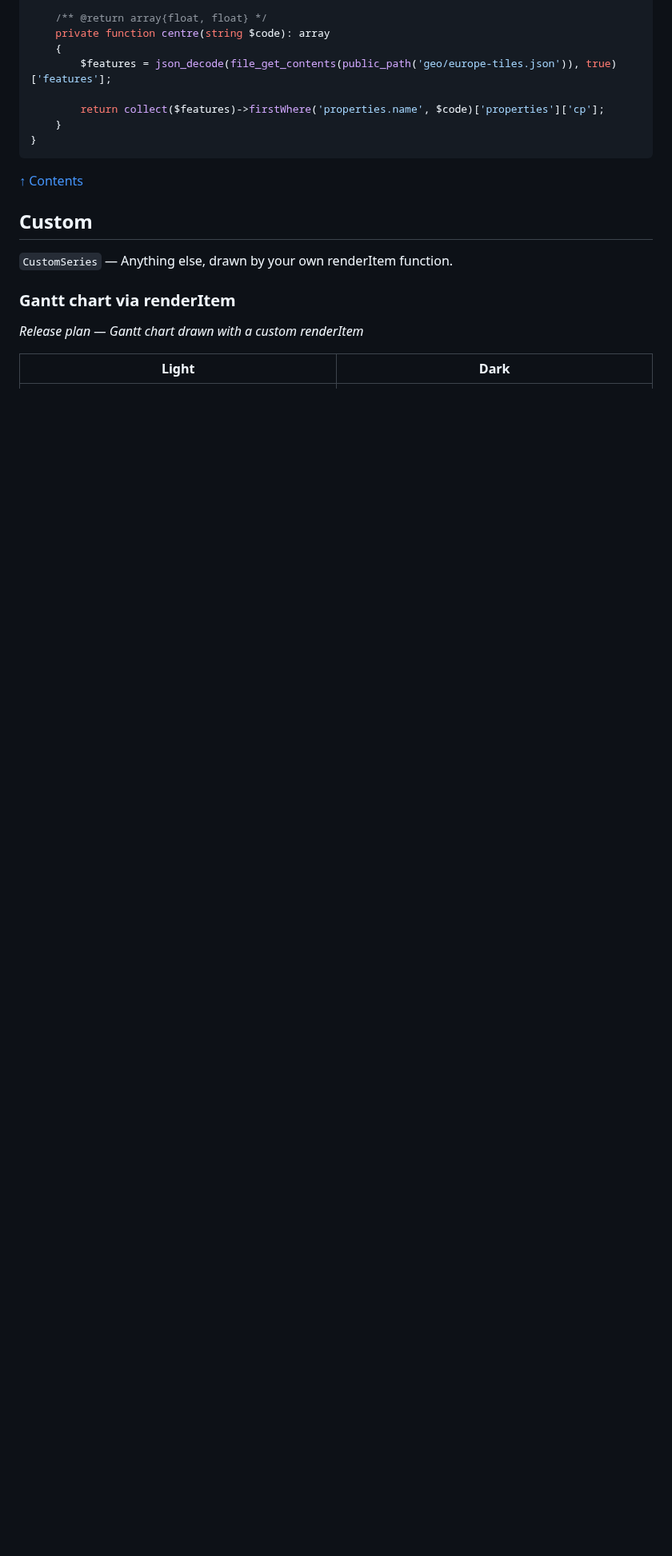
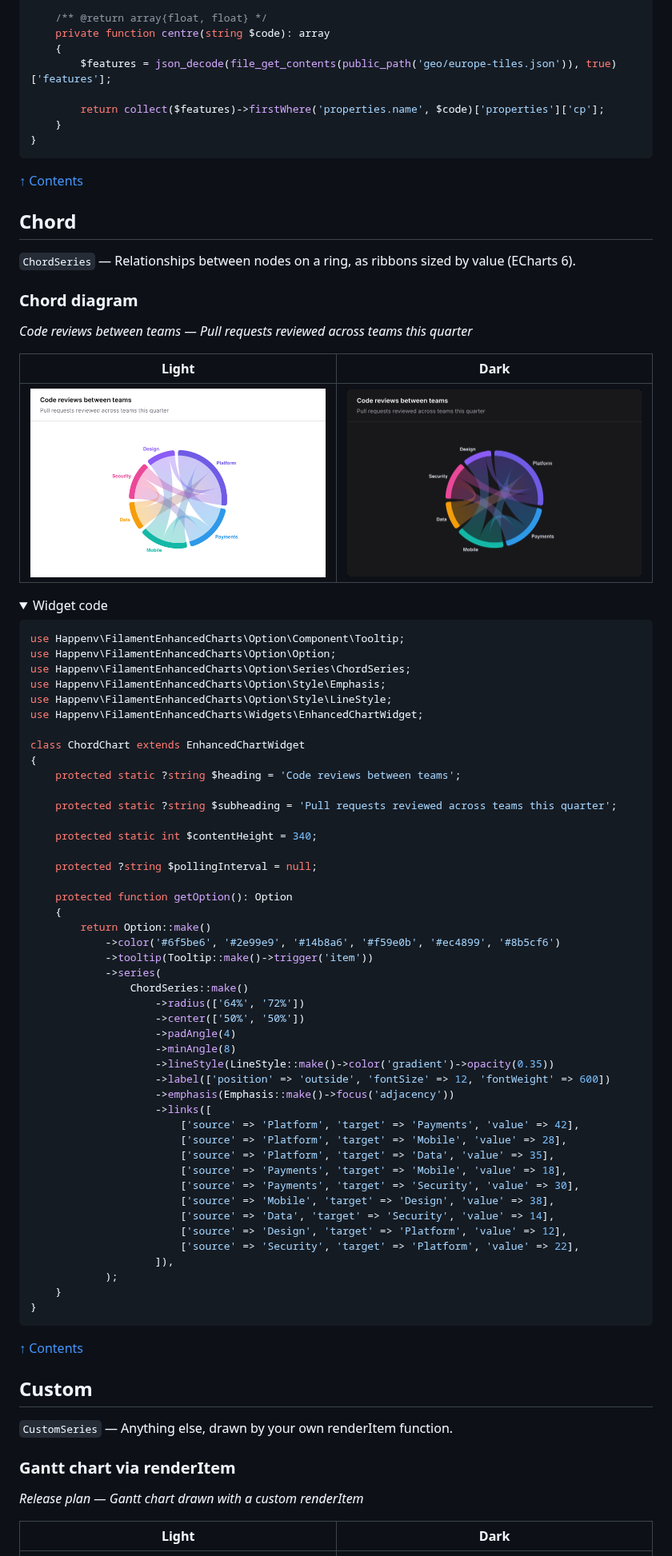
Before and after one commit to happenv-com/filament-enhanced-charts, a Markdown page: DEMO.md, the part around one of its changes. Shown at 80% size. Rendered like a GitHub page; pictures changed too: screens/chord-dark.png (added), screens/chord-light.png (added); folded sections open; blank space fills up the shorter version.

````diff
--- a/DEMO.md
+++ b/DEMO.md
@@ -2262,6 +2263,73 @@ class LinesChart extends EnhancedChartWidget
 
 [↑ Contents](#contents)
 
+## Chord
+
+`ChordSeries` — Relationships between nodes on a ring, as ribbons sized by value (ECharts 6).
+
+### Chord diagram
+
+_Code reviews between teams — Pull requests reviewed across teams this quarter_
+
+| Light | Dark |
+|:---:|:---:|
+| <img src="screens/chord-light.png" alt="Chord: Chord diagram, light mode" width="100%"> | <img src="screens/chord-dark.png" alt="Chord: Chord diagram, dark mode" width="100%"> |
+
+<details>
+<summary>Widget code</summary>
+
+```php
+use Happenv\FilamentEnhancedCharts\Option\Component\Tooltip;
+use Happenv\FilamentEnhancedCharts\Option\Option;
+use Happenv\FilamentEnhancedCharts\Option\Series\ChordSeries;
+use Happenv\FilamentEnhancedCharts\Option\Style\Emphasis;
+use Happenv\FilamentEnhancedCharts\Option\Style\LineStyle;
+use Happenv\FilamentEnhancedCharts\Widgets\EnhancedChartWidget;
+
+class ChordChart extends EnhancedChartWidget
+{
+    protected static ?string $heading = 'Code reviews between teams';
+
+    protected static ?string $subheading = 'Pull requests reviewed across teams this quarter';
+
+    protected static int $contentHeight = 340;
+
+    protected ?string $pollingInterval = null;
+
+    protected function getOption(): Option
+    {
+        return Option::make()
+            ->color('#6f5be6', '#2e99e9', '#14b8a6', '#f59e0b', '#ec4899', '#8b5cf6')
+            ->tooltip(Tooltip::make()->trigger('item'))
+            ->series(
+                ChordSeries::make()
+                    ->radius(['64%', '72%'])
+                    ->center(['50%', '50%'])
+                    ->padAngle(4)
+                    ->minAngle(8)
+                    ->lineStyle(LineStyle::make()->color('gradient')->opacity(0.35))
+                    ->label(['position' => 'outside', 'fontSize' => 12, 'fontWeight' => 600])
+                    ->emphasis(Emphasis::make()->focus('adjacency'))
+                    ->links([
+                        ['source' => 'Platform', 'target' => 'Payments', 'value' => 42],
+                        ['source' => 'Platform', 'target' => 'Mobile', 'value' => 28],
+                        ['source' => 'Platform', 'target' => 'Data', 'value' => 35],
+                        ['source' => 'Payments', 'target' => 'Mobile', 'value' => 18],
+                        ['source' => 'Payments', 'target' => 'Security', 'value' => 30],
+                        ['source' => 'Mobile', 'target' => 'Design', 'value' => 38],
+                        ['source' => 'Data', 'target' => 'Security', 'value' => 14],
+                        ['source' => 'Design', 'target' => 'Platform', 'value' => 12],
+                        ['source' => 'Security', 'target' => 'Platform', 'value' => 22],
+                    ]),
+            );
+    }
+}
+```
+
+</details>
+
+[↑ Contents](#contents)
+
 ## Custom
 
 `CustomSeries` — Anything else, drawn by your own renderItem function.
````
Also changed, not shown: other parts of DEMO.md (+1 -0 lines), README.md (+3 -3 lines).
